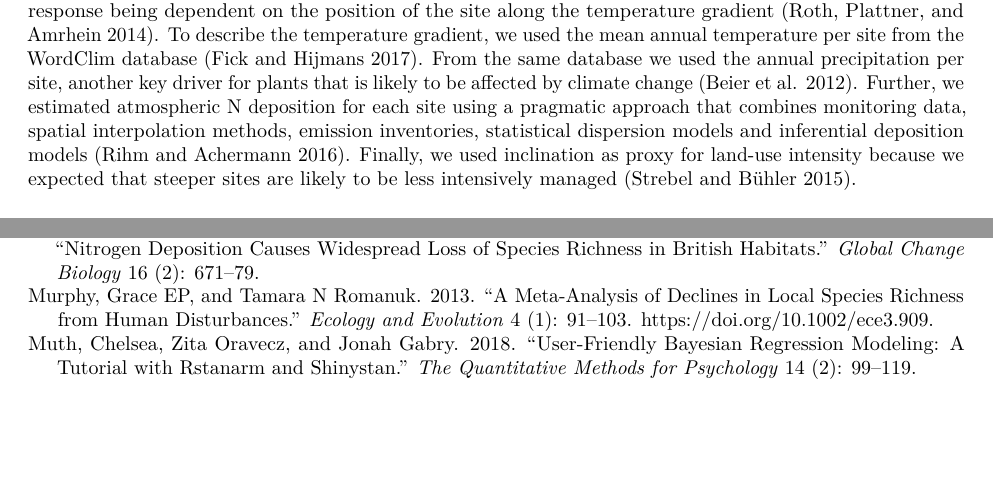
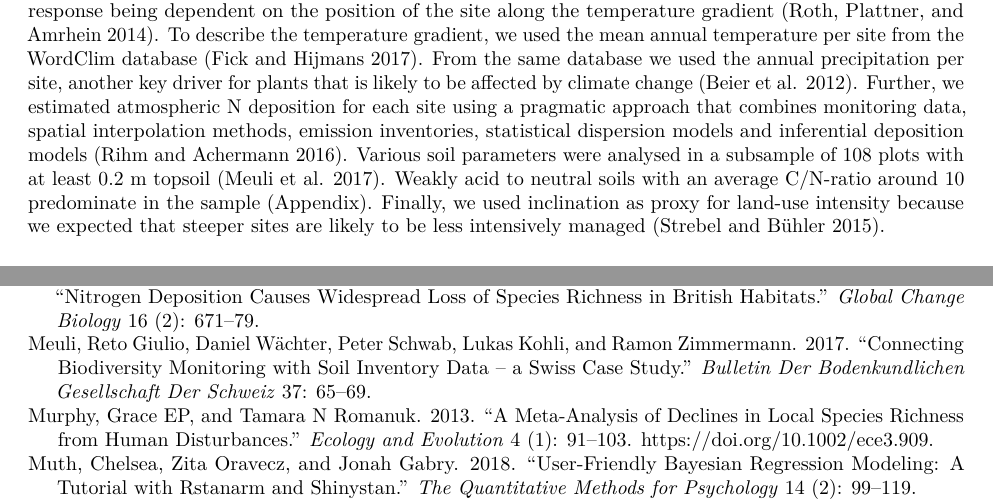
Before and after one commit to TobiasRoth/NDep-Trend, an R Markdown document (Manuscript.Rmd): two parts of pages 3 and 10 of 12, joined at a grey line, cut so that both start at the same text, the shorter picture padded with empty space. Rendered offline with R 4.5, knitr and Pandoc, then LaTeX, with nearby package versions; drawn as R Markdown's standard PDF in place of the format the file asks for; code that draws random numbers runs with fixed seeds of ours; some code elsewhere in the file could not run offline.

Commit message:
Korrekturen Co-Autoren
Boden bei Methoden eingeführt

```diff
--- a/Manuscript.Rmd
+++ b/Manuscript.Rmd
@@ -72,7 +72,7 @@ For each survey (a survey consists of two  visits per season) we calculated the
 To test data quality, independent replicate surveys are routinely performed within the BDM program by botanists who were not involved in the regular BDM surveys. The regular surveyors did not know if and which sites were replicated [@Plattner2004]. We used the data from `r nrow(turnover_double)` such replicated surveys that were available to calculate the pseudo-turnover, which is the proportion of species that differed between two surveys that were conducted by two different surveyors during the same year on the same site.
 
 ## Environmental gradients {-}
-We expected different global change patterns to simultaneously cause temporal change in mountain hay communities. To better disentangle the importance of these mechanisms we ordered the sites along four main environmental gradients. First, we expected communities to response to climate warming with this response being dependent on the position of the site along the temperature gradient [@Roth2014]. To describe the temperature gradient, we used the mean annual temperature per site from the WordClim database [@Fick2017]. From the same database we used the annual precipitation per site, another key driver for plants that is likely to be affected by climate change  [@Beier2012]. Further, we estimated atmospheric N deposition for each site using a pragmatic approach  that combines monitoring data, spatial interpolation methods, emission inventories, statistical dispersion models and inferential deposition models [@RihmAchermann2016]. Finally, we used inclination as proxy for land-use intensity because we expected that steeper sites are likely to be less intensively managed [@Strebel2015].
+We expected different global change patterns to simultaneously cause temporal change in mountain hay communities. To better disentangle the importance of these mechanisms we ordered the sites along four main environmental gradients. First, we expected communities to response to climate warming with this response being dependent on the position of the site along the temperature gradient [@Roth2014]. To describe the temperature gradient, we used the mean annual temperature per site from the WordClim database [@Fick2017]. From the same database we used the annual precipitation per site, another key driver for plants that is likely to be affected by climate change  [@Beier2012]. Further, we estimated atmospheric N deposition for each site using a pragmatic approach  that combines monitoring data, spatial interpolation methods, emission inventories, statistical dispersion models and inferential deposition models [@RihmAchermann2016]. Various soil parameters were analysed in a subsample of 108 plots with at least 0.2 m topsoil [@Meuli2017]. Weakly acid to neutral soils with an average C/N-ratio around 10 predominate in the sample (Appendix). Finally, we used inclination as proxy for land-use intensity because we expected that steeper sites are likely to be less intensively managed [@Strebel2015].
 
 ## Statistical analyses {-}
 To estimate the linear trend over time for each of the five biodiversity endpoints we applied linear mixed models (LMM) with normal distribution except for species-richness with Poisson distribution. We specified site specific trends with the assumption that the between-site differences in intercepts and slopes can be described with normal distributions [i.e. a random intercept random slope model, @Gelman2006]. Model parameters were estimated in a Bayesian framework using the R-Package *rstanarm* [@Stan2016, @Muth2018].
```
